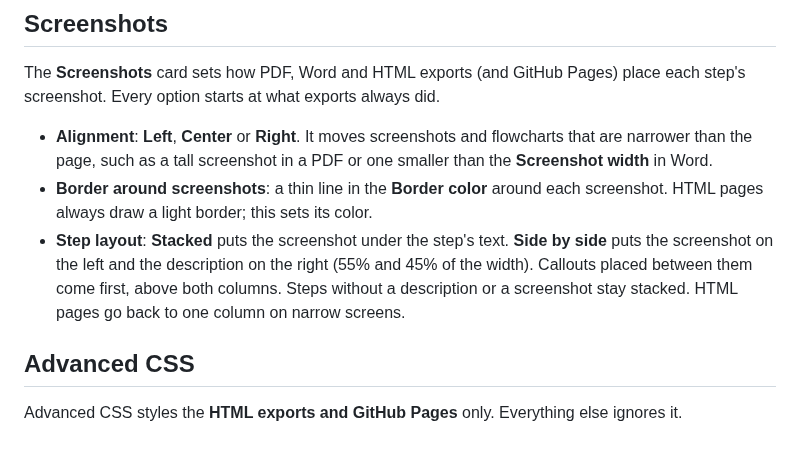
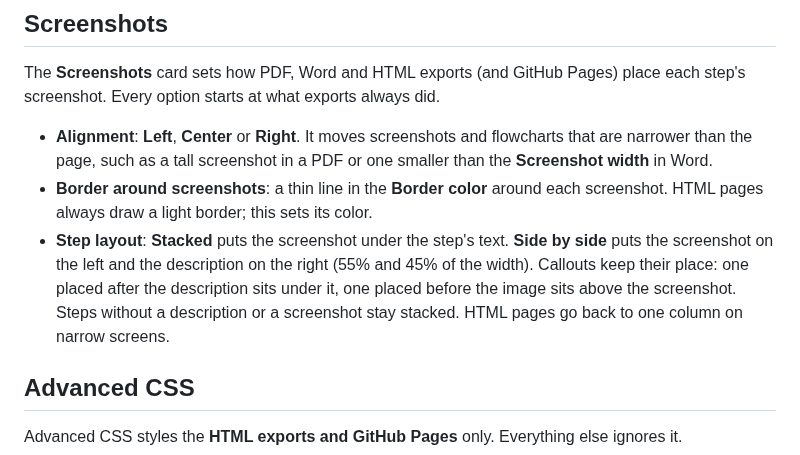
Before and after one commit to Twest2/StepForge, a Markdown page: docs/BRANDING.md, the part around the change. GitHub-like rendering.

Commit message:
Docs: where side-by-side callouts go

```diff
--- a/docs/BRANDING.md
+++ b/docs/BRANDING.md
@@ -89,9 +89,10 @@ always did.
   each screenshot. HTML pages always draw a light border; this sets its color.
 - **Step layout**: **Stacked** puts the screenshot under the step's text.
   **Side by side** puts the screenshot on the left and the description on the
-  right (55% and 45% of the width). Callouts placed between them come first,
-  above both columns. Steps without a description or a screenshot stay
-  stacked. HTML pages go back to one column on narrow screens.
+  right (55% and 45% of the width). Callouts keep their place: one placed
+  after the description sits under it, one placed before the image sits above
+  the screenshot. Steps without a description or a screenshot stay stacked.
+  HTML pages go back to one column on narrow screens.
 
 ## Advanced CSS
 
```
